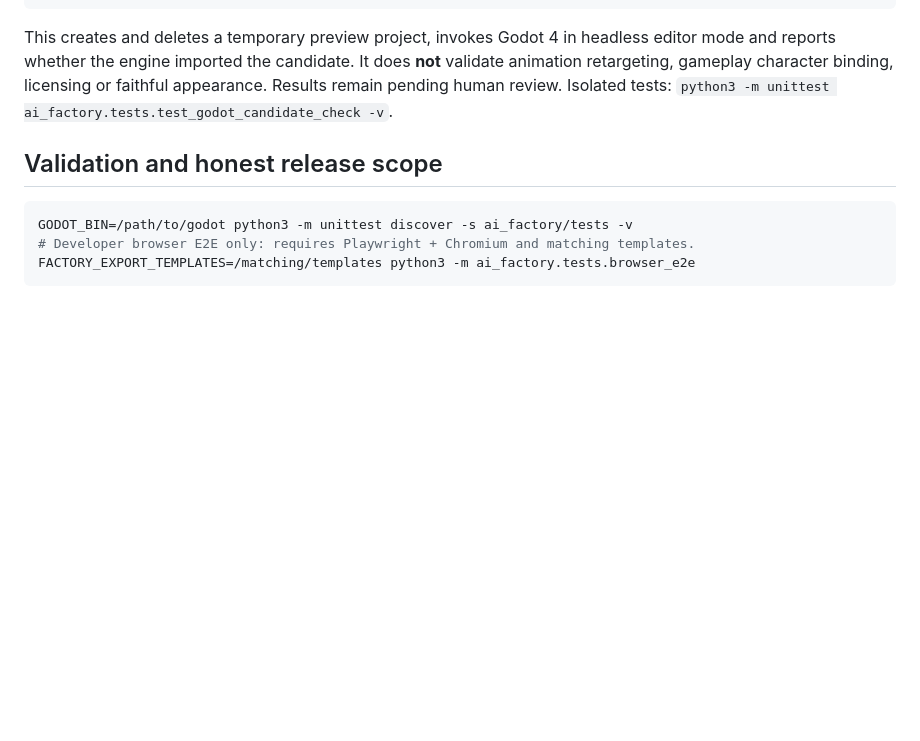
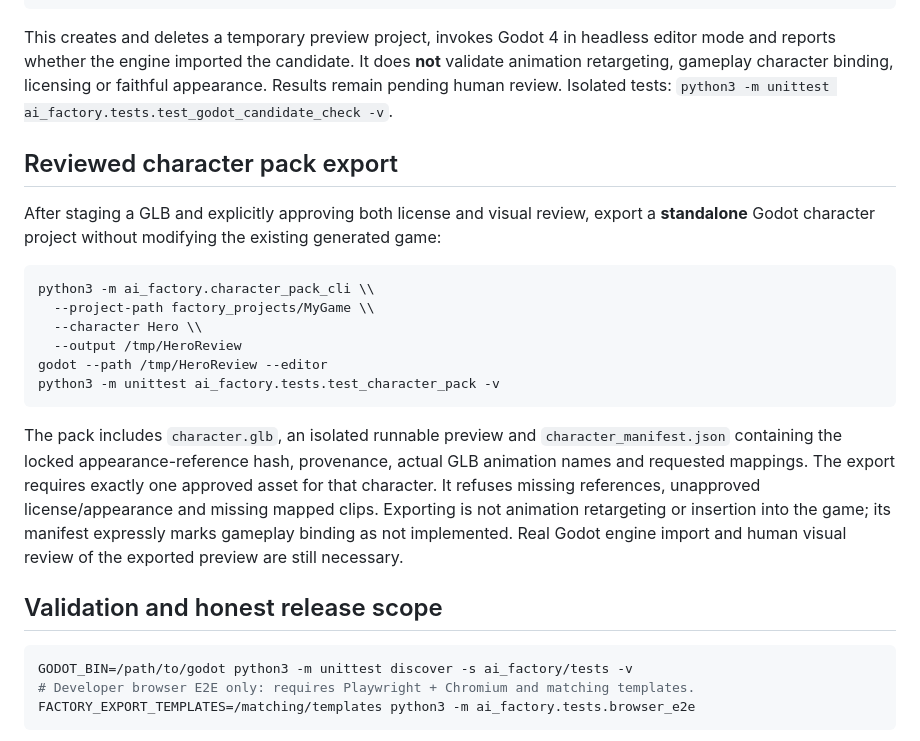
Before and after one commit to bashamcaleb530-hub/Aeryvex-Pro, a Markdown page: ai_factory/README.md, the part around the change. GitHub-like rendering; blank space fills up the shorter version.

Commit message:
Document safe reviewed character pack workflow and current integration boundary

````diff
--- a/ai_factory/README.md
+++ b/ai_factory/README.md
@@ -143,6 +143,21 @@ python3 -m ai_factory.godot_candidate_check --glb /path/to/new-candidate.glb --g
 
 This creates and deletes a temporary preview project, invokes Godot 4 in headless editor mode and reports whether the engine imported the candidate. It does **not** validate animation retargeting, gameplay character binding, licensing or faithful appearance. Results remain pending human review. Isolated tests: `python3 -m unittest ai_factory.tests.test_godot_candidate_check -v`.
 
+## Reviewed character pack export
+
+After staging a GLB and explicitly approving both license and visual review, export a **standalone** Godot character project without modifying the existing generated game:
+
+```sh
+python3 -m ai_factory.character_pack_cli \\
+  --project-path factory_projects/MyGame \\
+  --character Hero \\
+  --output /tmp/HeroReview
+godot --path /tmp/HeroReview --editor
+python3 -m unittest ai_factory.tests.test_character_pack -v
+```
+
+The pack includes `character.glb`, an isolated runnable preview and `character_manifest.json` containing the locked appearance-reference hash, provenance, actual GLB animation names and requested mappings. The export requires exactly one approved asset for that character. It refuses missing references, unapproved license/appearance and missing mapped clips. Exporting is not animation retargeting or insertion into the game; its manifest expressly marks gameplay binding as not implemented. Real Godot engine import and human visual review of the exported preview are still necessary.
+
 ## Validation and honest release scope
 
 ```sh
````
